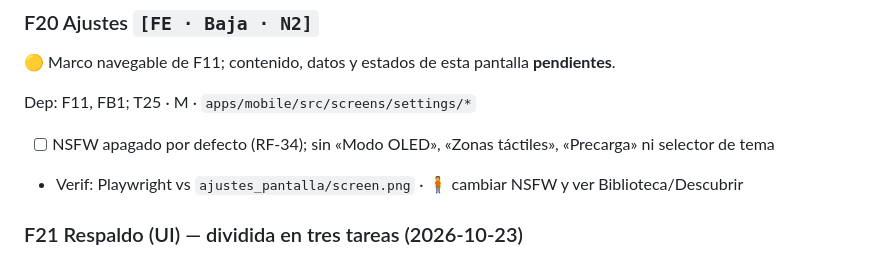
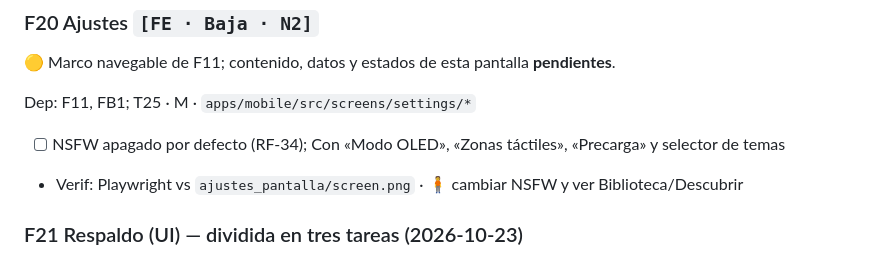
Before and after one commit to davidluciol/RyuuNest, a Markdown page: tasks/todo.md, the part around the change. Drawn GitHub-style.

Commit message:
Cambio sencillo de descripcion de tarea.

```diff
--- a/tasks/todo.md
+++ b/tasks/todo.md
@@ -395,7 +395,7 @@ Dep: F18; T05 · M · `apps/mobile/src/{screens/reader,reader}/*`
 
 Dep: F11, FB1; T25 · M · `apps/mobile/src/screens/settings/*`
 
-- [ ] NSFW apagado por defecto (RF-34); sin «Modo OLED», «Zonas táctiles», «Precarga» ni selector de tema
+- [ ] NSFW apagado por defecto (RF-34); Con «Modo OLED», «Zonas táctiles», «Precarga» y selector de temas
 - Verif: Playwright vs `ajustes_pantalla/screen.png` · 🧍 cambiar NSFW y ver Biblioteca/Descubrir
 
 ### F21 Respaldo (UI) — dividida en tres tareas (2026-10-23)
```
